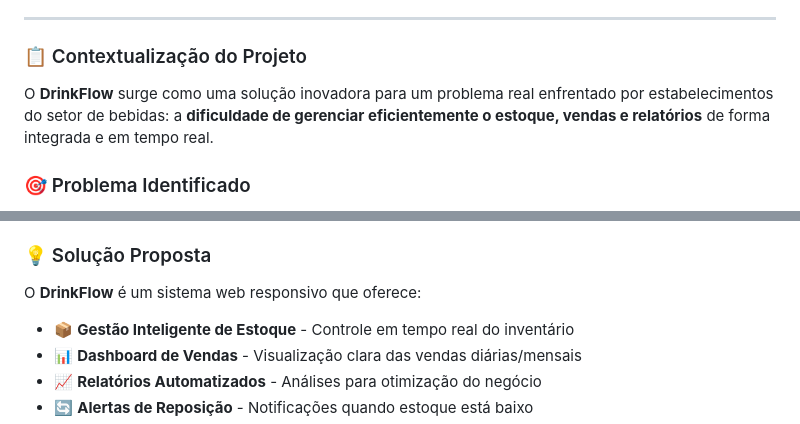
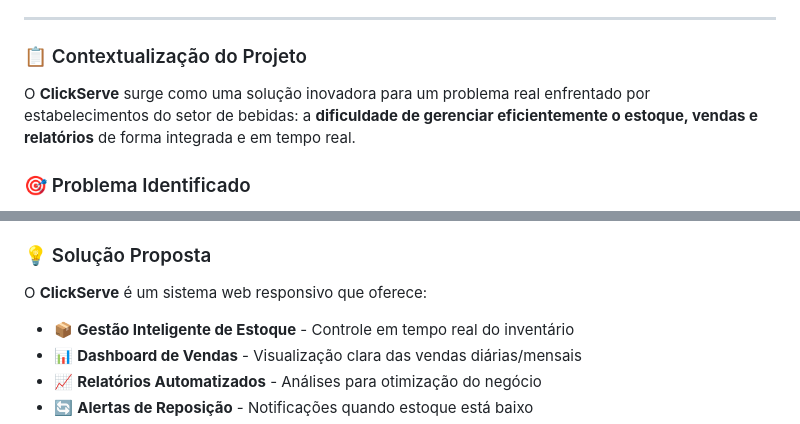
Before and after one commit to FatecFranca/DSM-G04-PI4-2025-2, a Markdown page: README.md, 2 parts joined by grey strips. Drawn GitHub-style.

Commit message:
Atualizando nomes de variaveis

```diff
--- a/README.md
+++ b/README.md
@@ -9,7 +9,7 @@
 
 ### 📋 Contextualização do Projeto
 
-O **DrinkFlow** surge como uma solução inovadora para um problema real enfrentado por estabelecimentos do setor de bebidas: a **dificuldade de gerenciar eficientemente o estoque, vendas e relatórios** de forma integrada e em tempo real.
+O **ClickServe** surge como uma solução inovadora para um problema real enfrentado por estabelecimentos do setor de bebidas: a **dificuldade de gerenciar eficientemente o estoque, vendas e relatórios** de forma integrada e em tempo real.
 
 ### 🎯 Problema Identificado
 
@@ -27,7 +27,7 @@ Essa gestão inadequada resulta em:
 
 ### 💡 Solução Proposta
 
-O **DrinkFlow** é um sistema web responsivo que oferece:
+O **ClickServe** é um sistema web responsivo que oferece:
 
 - 📦 **Gestão Inteligente de Estoque** - Controle em tempo real do inventário
 - 📊 **Dashboard de Vendas** - Visualização clara das vendas diárias/mensais
```
